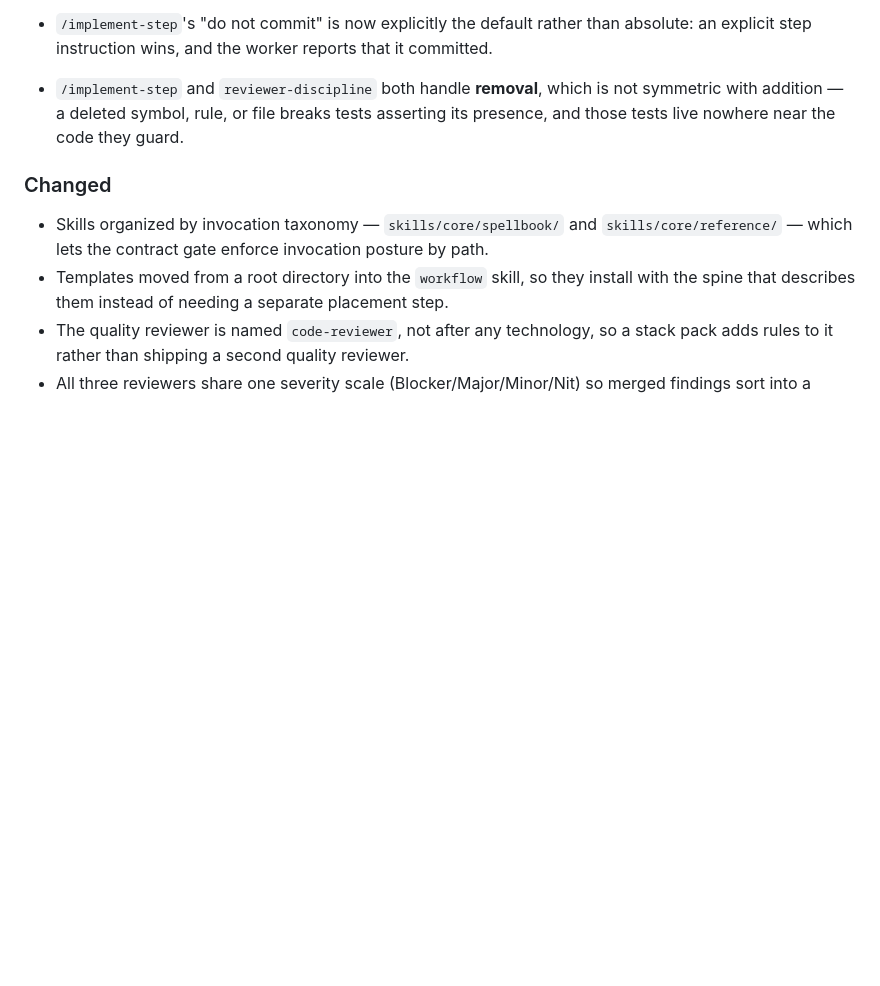
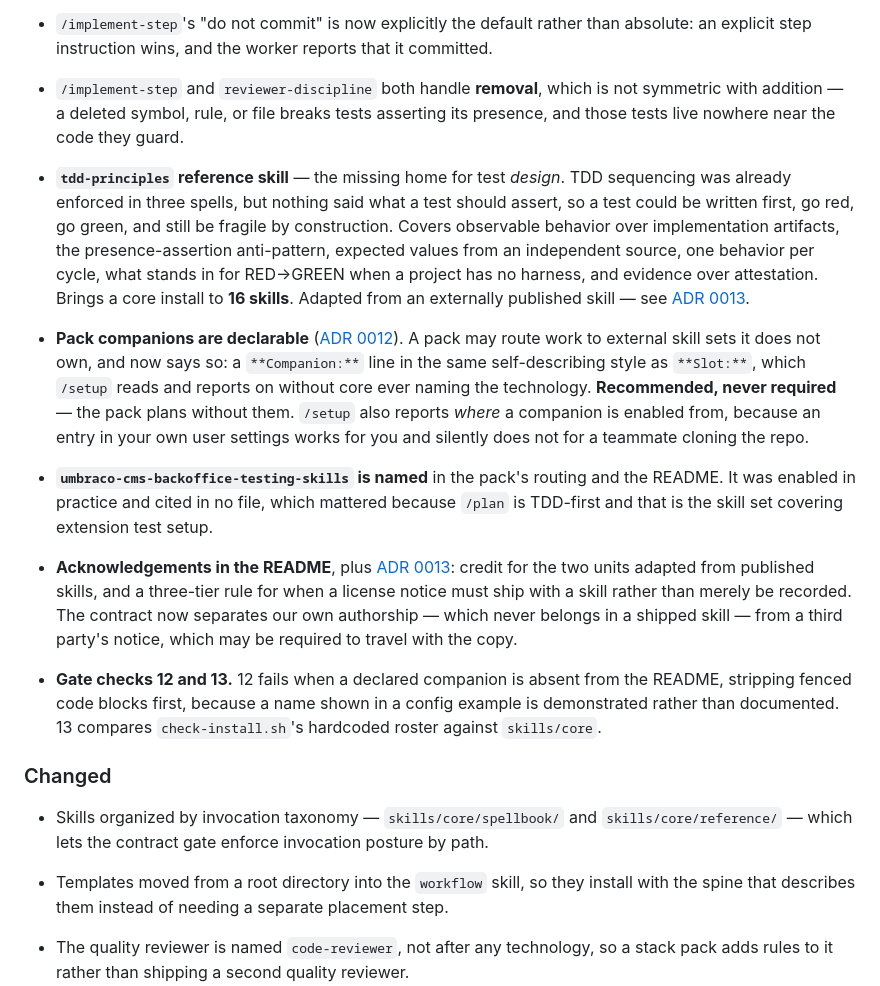
Before and after one commit to robot-denny/cantrip, a Markdown page: CHANGELOG.md, the part around one of its changes. Drawn GitHub-style; blank space fills up the shorter version.

```diff
--- a/CHANGELOG.md
+++ b/CHANGELOG.md
@@ -182,6 +182,31 @@ Consuming projects vendor a copy of this toolkit, so every entry should be reada
   addition — a deleted symbol, rule, or file breaks tests asserting its presence, and those tests live
   nowhere near the code they guard.
 
+- **`tdd-principles` reference skill** — the missing home for test *design*. TDD sequencing was already
+  enforced in three spells, but nothing said what a test should assert, so a test could be written first,
+  go red, go green, and still be fragile by construction. Covers observable behavior over implementation
+  artifacts, the presence-assertion anti-pattern, expected values from an independent source, one behavior
+  per cycle, what stands in for RED→GREEN when a project has no harness, and evidence over attestation.
+  Brings a core install to **16 skills**. Adapted from an externally published skill — see
+  [ADR 0013](adr/0013-attribution-for-adapted-external-work.md).
+- **Pack companions are declarable** ([ADR 0012](adr/0012-pack-companions-are-recommended-not-required.md)).
+  A pack may route work to external skill sets it does not own, and now says so: a `**Companion:**` line
+  in the same self-describing style as `**Slot:**`, which `/setup` reads and reports on without core ever
+  naming the technology. **Recommended, never required** — the pack plans without them. `/setup` also
+  reports *where* a companion is enabled from, because an entry in your own user settings works for you
+  and silently does not for a teammate cloning the repo.
+- **`umbraco-cms-backoffice-testing-skills` is named** in the pack's routing and the README. It was
+  enabled in practice and cited in no file, which mattered because `/plan` is TDD-first and that is the
+  skill set covering extension test setup.
+- **Acknowledgements in the README**, plus [ADR 0013](adr/0013-attribution-for-adapted-external-work.md):
+  credit for the two units adapted from published skills, and a three-tier rule for when a license notice
+  must ship with a skill rather than merely be recorded. The contract now separates our own authorship —
+  which never belongs in a shipped skill — from a third party's notice, which may be required to travel
+  with the copy.
+- **Gate checks 12 and 13.** 12 fails when a declared companion is absent from the README, stripping
+  fenced code blocks first, because a name shown in a config example is demonstrated rather than
+  documented. 13 compares `check-install.sh`'s hardcoded roster against `skills/core`.
+
 ### Changed
 
 - Skills organized by invocation taxonomy — `skills/core/spellbook/` and
```
Also changed, not shown: other parts of CHANGELOG.md (+22 -0 lines).
